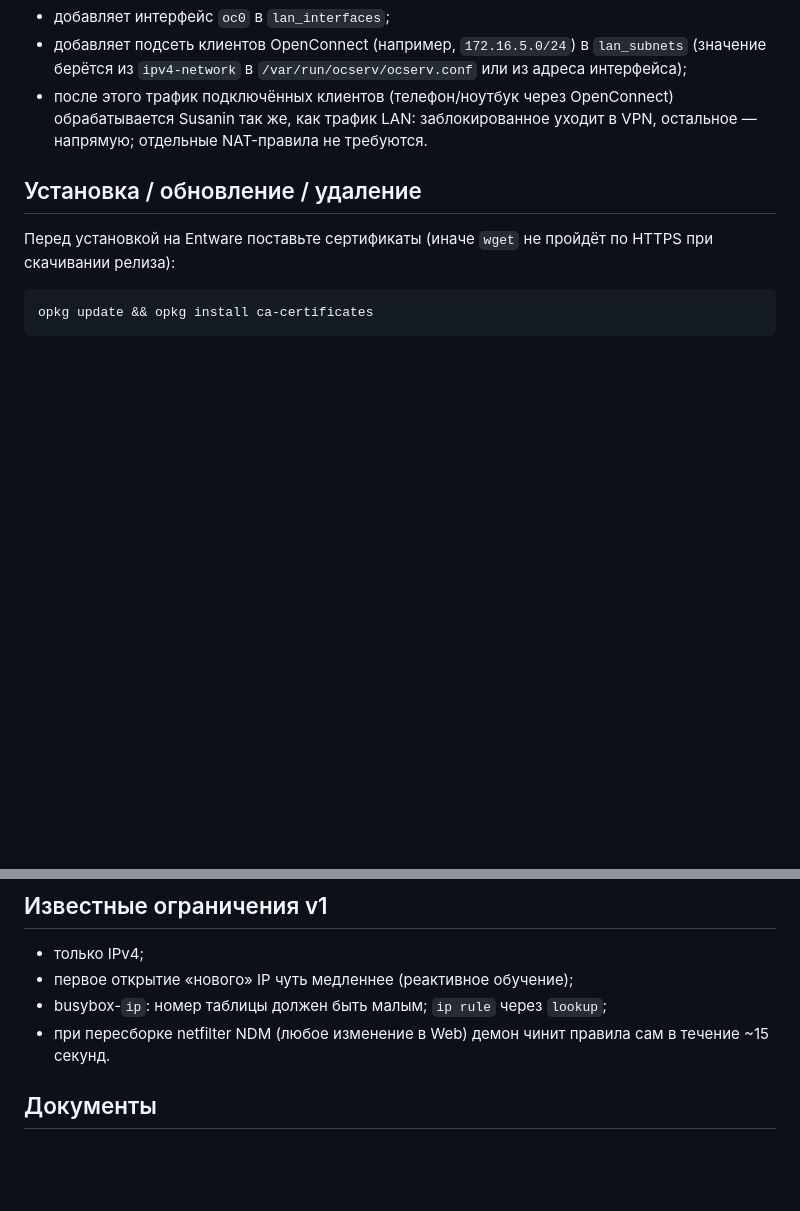
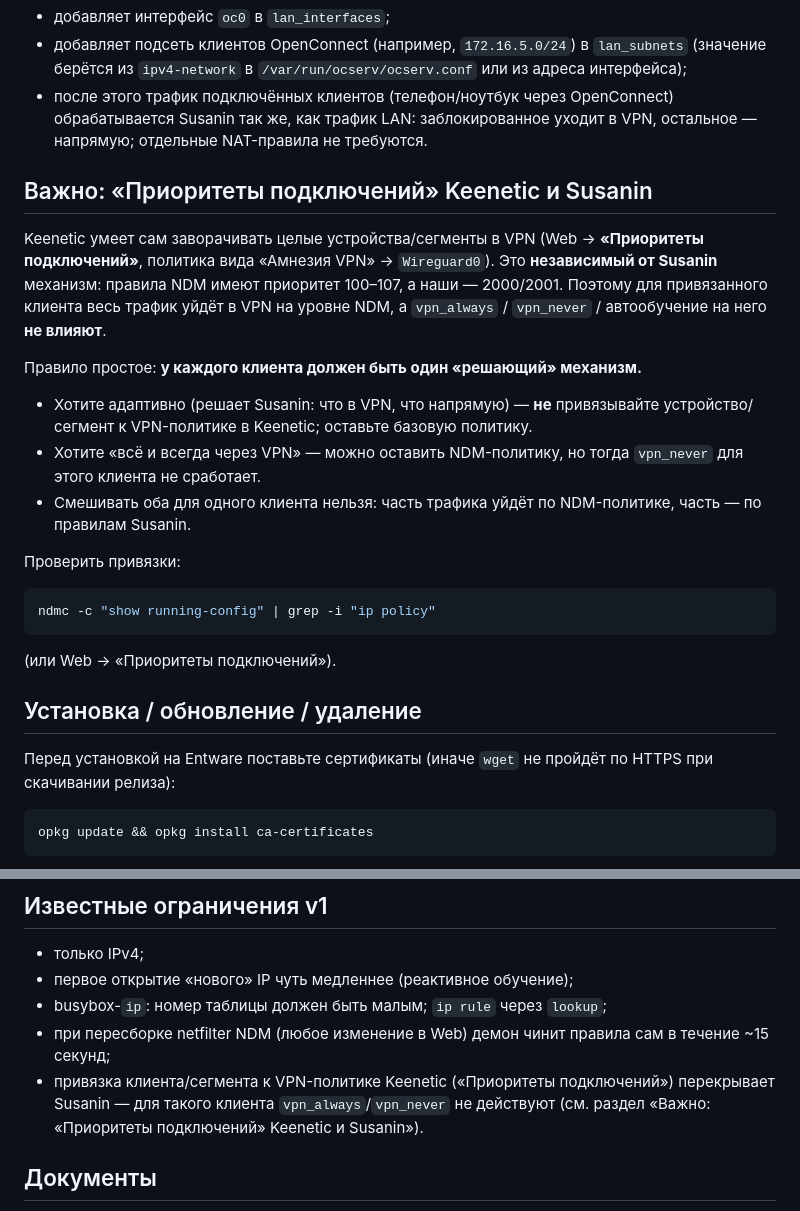
Before and after one commit to R17a/Susanin.Keenetic, a Markdown page: README.md, 2 parts joined by grey strips. Drawn GitHub-style; blank space fills up the shorter version.

Commit message:
docs: explain Keenetic connection policies vs Susanin (one decider per client); list report.sh in archive

````diff
--- a/README.md
+++ b/README.md
@@ -192,6 +192,29 @@ OpenConnect server detected (oc0). Add it to Susanin routing? [y/N]
   OpenConnect) обрабатывается Susanin так же, как трафик LAN: заблокированное
   уходит в VPN, остальное — напрямую; отдельные NAT-правила не требуются.
 
+## Важно: «Приоритеты подключений» Keenetic и Susanin
+
+Keenetic умеет сам заворачивать целые устройства/сегменты в VPN (Web →
+**«Приоритеты подключений»**, политика вида «Амнезия VPN» → `Wireguard0`). Это
+**независимый от Susanin** механизм: правила NDM имеют приоритет 100–107, а наши —
+2000/2001. Поэтому для привязанного клиента весь трафик уйдёт в VPN на уровне NDM,
+а `vpn_always` / `vpn_never` / автообучение на него **не влияют**.
+
+Правило простое: **у каждого клиента должен быть один «решающий» механизм.**
+
+- Хотите адаптивно (решает Susanin: что в VPN, что напрямую) — **не** привязывайте
+  устройство/сегмент к VPN-политике в Keenetic; оставьте базовую политику.
+- Хотите «всё и всегда через VPN» — можно оставить NDM-политику, но тогда
+  `vpn_never` для этого клиента не сработает.
+- Смешивать оба для одного клиента нельзя: часть трафика уйдёт по NDM-политике,
+  часть — по правилам Susanin.
+
+Проверить привязки:
+```sh
+ndmc -c "show running-config" | grep -i "ip policy"
+```
+(или Web → «Приоритеты подключений»).
+
 ## Установка / обновление / удаление
 
 Перед установкой на Entware поставьте сертификаты (иначе `wget` не пройдёт по
@@ -334,7 +357,10 @@ docker build -f Dockerfile.cross -t susanin-build .
 - первое открытие «нового» IP чуть медленнее (реактивное обучение);
 - busybox-`ip`: номер таблицы должен быть малым; `ip rule` через `lookup`;
 - при пересборке netfilter NDM (любое изменение в Web) демон чинит правила
-  сам в течение ~15 секунд.
+  сам в течение ~15 секунд;
+- привязка клиента/сегмента к VPN-политике Keenetic («Приоритеты подключений»)
+  перекрывает Susanin — для такого клиента `vpn_always`/`vpn_never` не действуют
+  (см. раздел «Важно: «Приоритеты подключений» Keenetic и Susanin»).
 
 ## Документы
 
````
Also changed, not shown: DEPLOY.md (+20 -0 lines).
